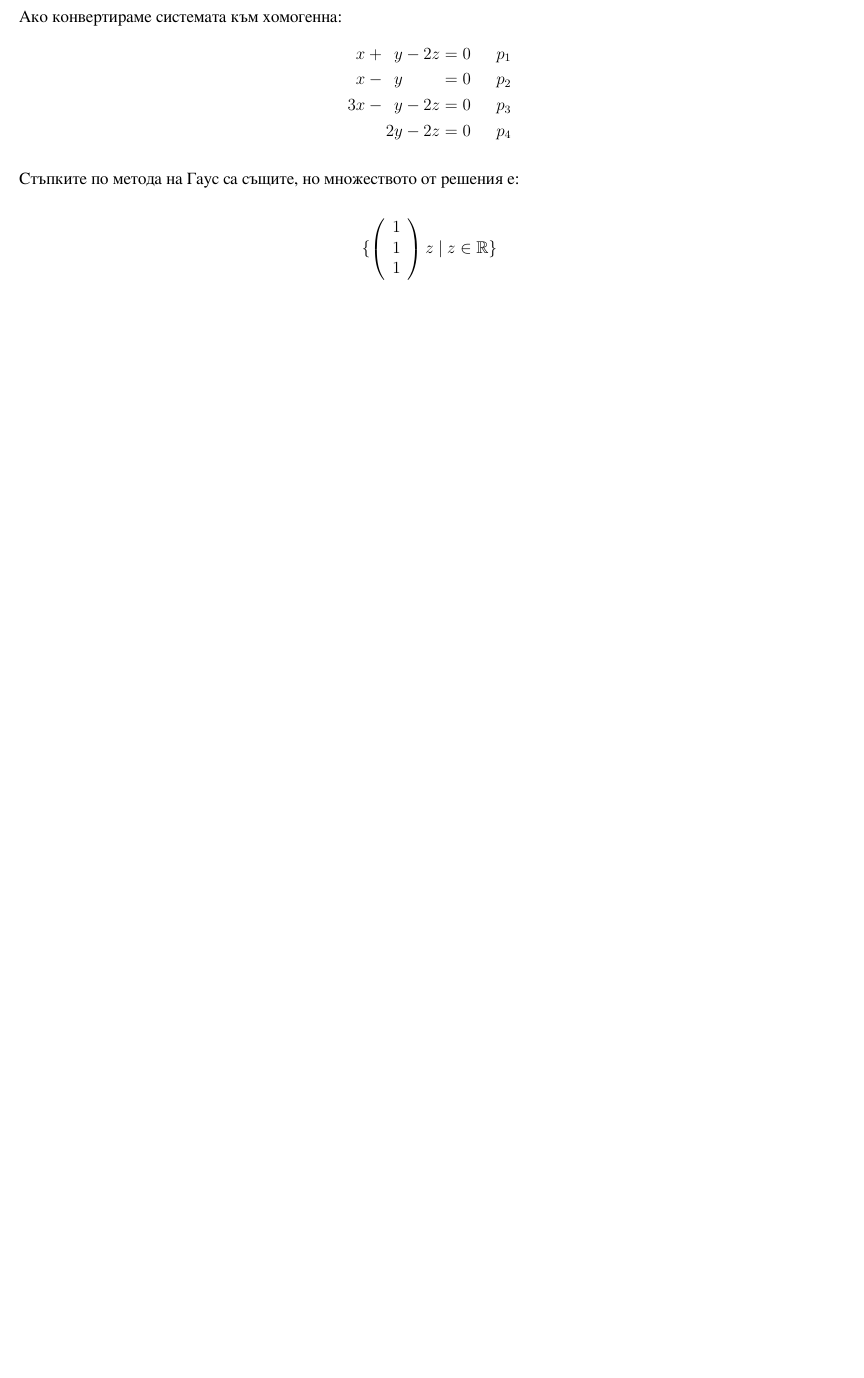
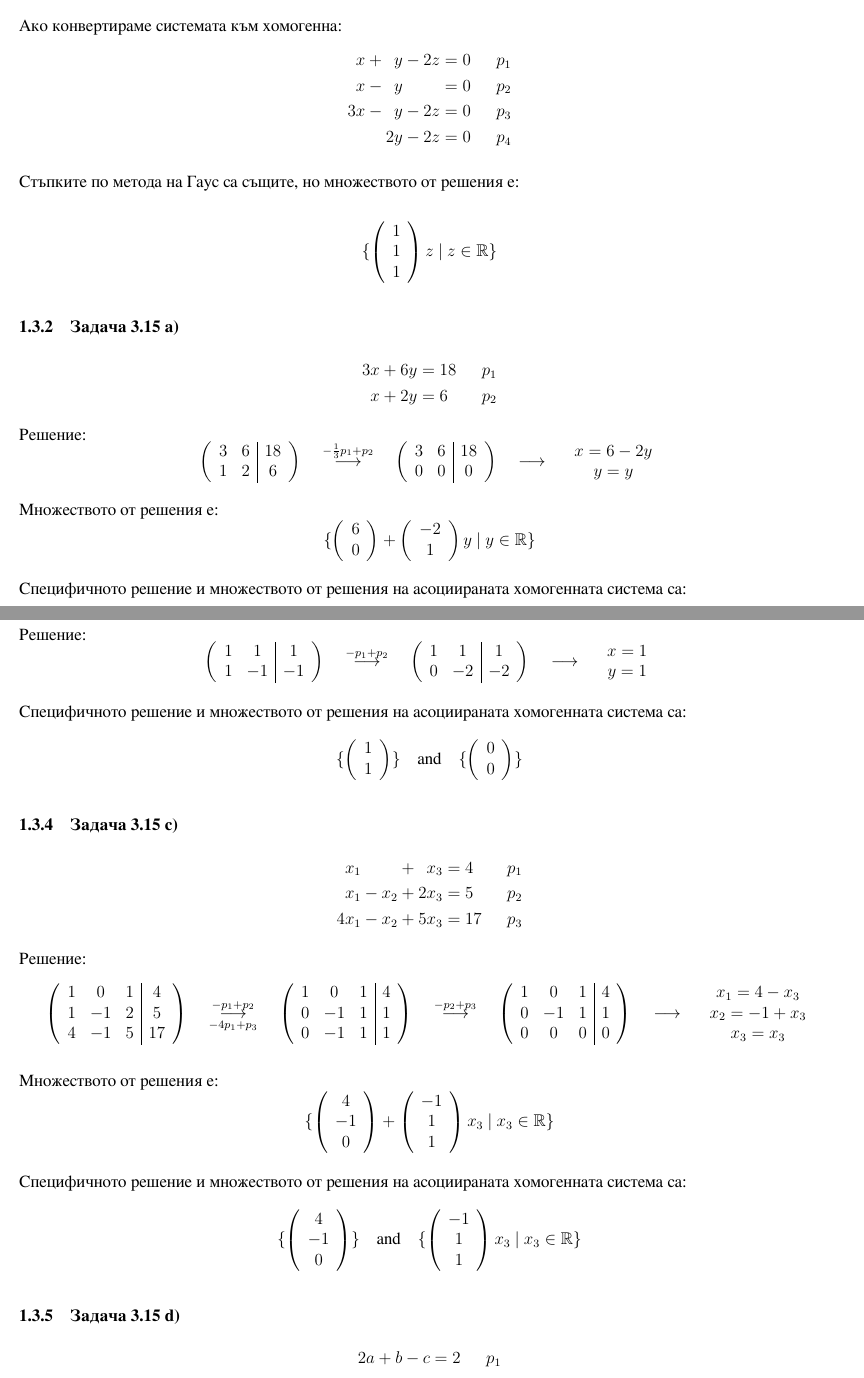
Before and after one commit to MartinNikolovMarinov/linear_algebra, a LaTeX document (init.tex, which reads sections/ex_3.15.tex): part of page 22 of 22 before the commit and two parts of pages 22 and 23 of 25 after it, the two joined at a grey line, cut so that both start at the same text, the shorter picture padded with empty space. Compiled offline with XeLaTeX.

Commit message:
exercise 3.15

```diff
--- /dev/null
+++ b/sections/ex_3.15.tex
@@ -0,0 +1,189 @@
+\documentclass{subfiles}
+
+\begin{document}
+
+\subsubsection{Задача 3.15 a)}
+
+\begin{equation*}
+    \sysdelim..\systeme{
+        3x + 6y = 18@p_{*},
+        x + 2y = 6
+    }
+\end{equation*}
+
+\noindent Решение:
+\begin{equation*}
+    \left(
+        \begin{array}{ cc|c }
+            3 & 6 & 18 \\
+            1 & 2 & 6
+        \end{array}
+    \right)
+    \quad
+    \overset{-\frac{1}{3}p_{1}+p_{2}}{\longrightarrow}
+    \quad
+    \left(
+        \begin{array}{ cc|c }
+            3 & 6 & 18 \\
+            0 & 0 & 0
+        \end{array}
+    \right)
+    \quad
+    \longrightarrow
+    \quad
+    \begin{array}{ c }
+        x = 6 - 2y \\
+        y = y
+    \end{array}
+\end{equation*}
+
+\noindent Множеството от решения е:
+\begin{equation*}
+    \{
+        \left(\begin{array}{ c } 6 \\ 0 \end{array}\right) +
+        \left(\begin{array}{ c } -2 \\ 1 \end{array}\right) y
+        \ |\ y \in \mathbb{R}
+    \}
+\end{equation*}
+
+\noindent Специфичното решение и множеството от решения на асоциираната хомогенната система са:
+\begin{equation*}
+    \{
+        \left(\begin{array}{ c } 6 \\ 0 \end{array}\right)
+    \}
+    \quad
+    \text{and}
+    \quad
+    \{
+        \left(\begin{array}{ c } -2 \\ 1 \end{array}\right) y
+        \ |\ y \in \mathbb{R}
+    \}
+\end{equation*}
+
+\subsubsection{Задача 3.15 b)}
+
+\begin{equation*}
+    \sysdelim..\systeme{
+        x + y = 1@p_{*},
+        x - y = -1
+    }
+\end{equation*}
+
+\noindent Решение:
+\begin{equation*}
+    \left(
+        \begin{array}{ cc|c }
+            1 & 1 & 1 \\
+            1 & -1 & -1
+        \end{array}
+    \right)
+    \quad
+    \overset{-p_{1}+p_{2}}{\longrightarrow}
+    \quad
+    \left(
+        \begin{array}{ cc|c }
+            1 & 1 & 1 \\
+            0 & -2 & -2
+        \end{array}
+    \right)
+    \quad
+    \longrightarrow
+    \quad
+    \begin{array}{ c }
+        x = 1 \\
+        y = 1
+    \end{array}
+\end{equation*}
+
+\noindent Специфичното решение и множеството от решения на асоциираната хомогенната система са:
+\begin{equation*}
+    \{
+        \left(\begin{array}{ c } 1 \\ 1 \end{array}\right)
+    \}
+    \quad
+    \text{and}
+    \quad
+    \{
+        \left(\begin{array}{ c } 0 \\ 0 \end{array}\right)
+    \}
+\end{equation*}
+
+\subsubsection{Задача 3.15 c)}
+
+\begin{equation*}
+    \sysdelim..\systeme{
+        x_{1} + x_{3} = 4@p_{*},
+        x_{1} - x_{2} + 2x_{3} = 5,
+        4x_{1} - x_{2} + 5x_{3} = 17
+    }
+\end{equation*}
+
+\noindent Решение:
+\begin{equation*}
+    \left(
+        \begin{array}{ ccc|c }
+            1 & 0 & 1 & 4 \\
+            1 & -1 & 2 & 5 \\
+            4 & -1 & 5 & 17
+        \end{array}
+    \right)
+    \quad
+    \overset{-p_{1}+p_{2}}{\underset{-4p_{1}+p_{3}}{\longrightarrow}}
+    \quad
+    \left(
+        \begin{array}{ ccc|c }
+            1 & 0 & 1 & 4 \\
+            0 & -1 & 1 & 1 \\
+            0 & -1 & 1 & 1
+        \end{array}
+    \right)
+    \quad
+    \overset{-p_{2}+p_{3}}{\longrightarrow}
+    \quad
+    \left(
+        \begin{array}{ ccc|c }
+            1 &  0 & 1 & 4 \\
+            0 & -1 & 1 & 1 \\
+            0 &  0 & 0 & 0
+        \end{array}
+    \right)
+    \quad
+    \longrightarrow
+    \quad
+    \begin{array}{ c }
+        x_{1} = 4 - x_{3} \\
+        x_{2} = -1 + x_{3} \\
+        x_{3} = x_{3}
+    \end{array}
+\end{equation*}
+
+\noindent Множеството от решения е:
+\begin{equation*}
+    \{
+        \left(\begin{array}{ c } 4 \\ -1 \\ 0 \end{array}\right) +
+        \left(\begin{array}{ c } -1 \\ 1 \\ 1 \end{array}\right) x_{3}
+        \ |\ x_{3} \in \mathbb{R}
+    \}
+\end{equation*}
+
+\noindent Специфичното решение и множеството от решения на асоциираната хомогенната система са:
+\begin{equation*}
+    \{
+        \left(\begin{array}{ c } 4 \\ -1 \\ 0 \end{array}\right)
+    \}
+    \quad
+    \text{and}
+    \quad
+    \{
+        \left(\begin{array}{ c } -1 \\ 1 \\ 1 \end{array}\right) x_{3}
+        \ |\ x_{3} \in \mathbb{R}
+    \}
+\end{equation*}
+
+\subsubsection{Задача 3.15 d)}
+
+\begin{equation*}
+    \sysdelim..\systeme{
+        2a + b - c = 2@p_{*},
+        2a + c = 3,
+        a - b = 0
@@ -0,0 +243 @@
+\end{equation*}
```
Also changed, not shown: init.tex (+3 -0 lines), out/out.pdf, sections/ex_3.15.tex (212 more changed lines).
